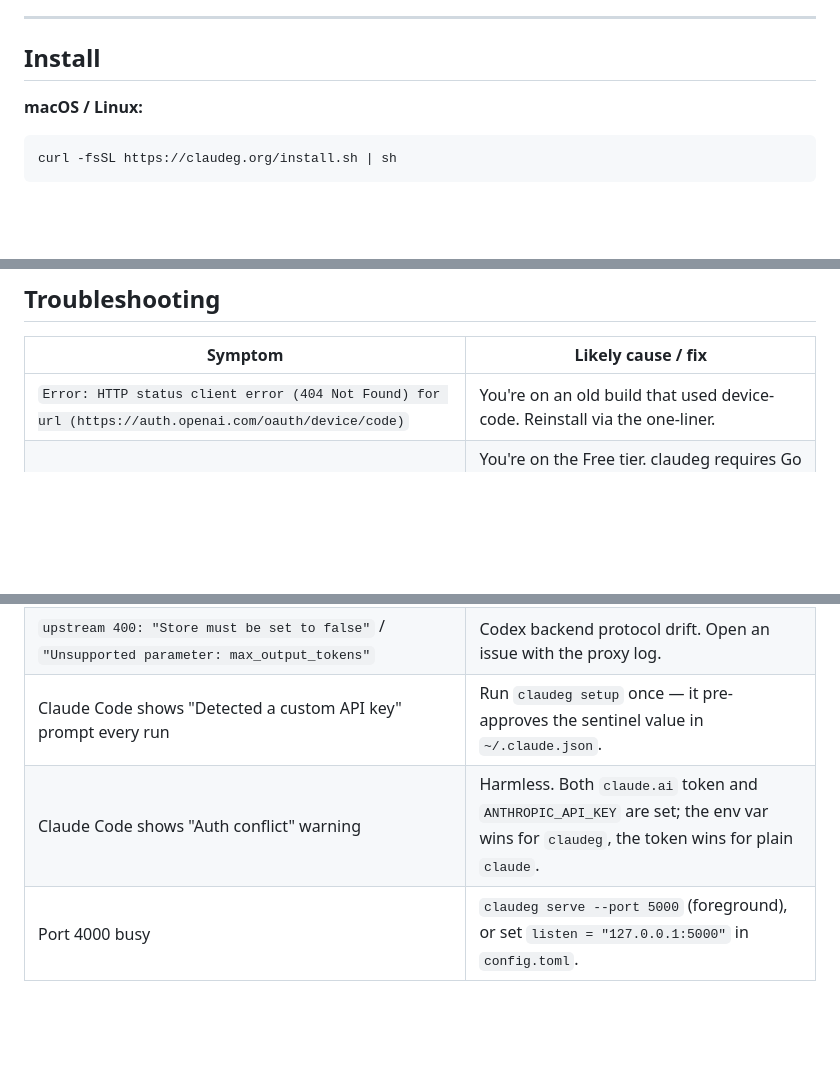
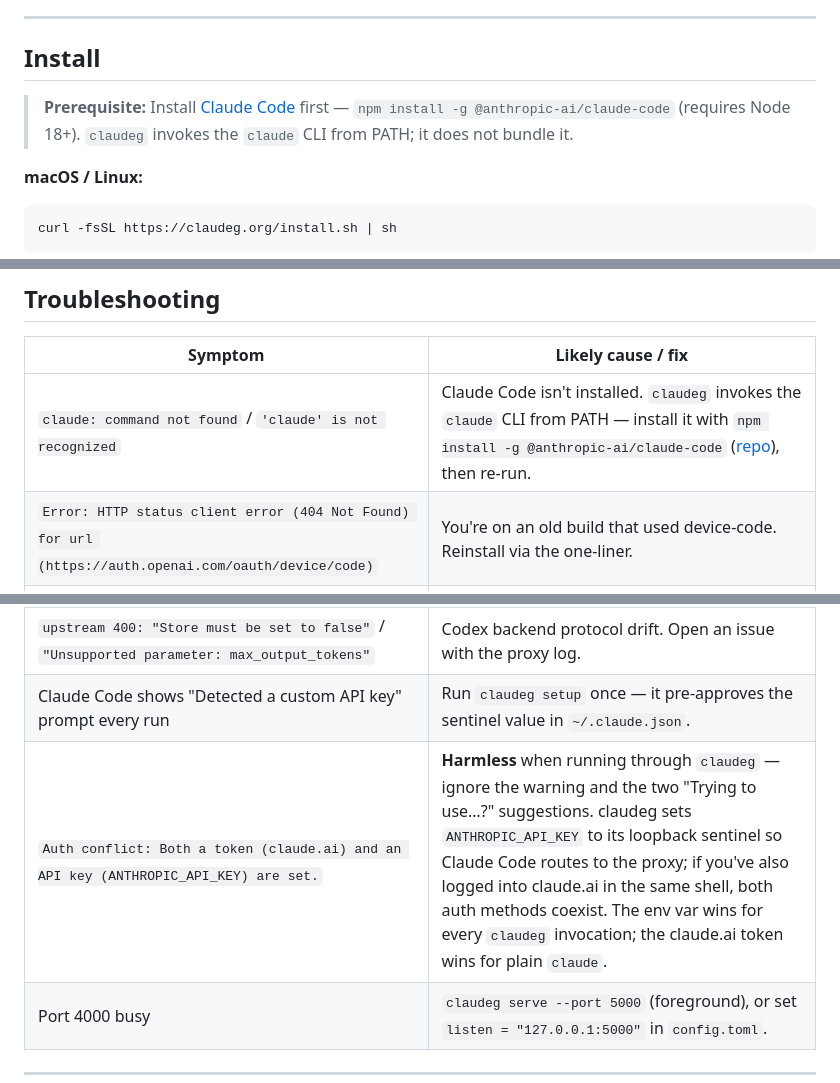
Before and after one commit to tuantong/claudeg, a Markdown page: README.md, 3 parts joined by grey strips. Drawn GitHub-style; blank space fills up the shorter version.

Commit message:
README: prereq + clarify auth-conflict and missing-claude UX
- Install section: add "Prerequisite: install Claude Code first" callout.
  claudeg invokes the `claude` CLI from PATH; it doesn't bundle it.
- Troubleshooting: new row for `claude: command not found` pointing at
  `npm install -g @anthropic-ai/claude-code`.
- Troubleshooting: rewrite the `Auth conflict` row to match the actual
  warning text and explicitly say to ignore the "Trying to use…?"
  suggestions (which would break claudeg if followed).

```diff
--- a/README.md
+++ b/README.md
@@ -18,6 +18,8 @@ Run **Claude Code** through your **ChatGPT subscription**.
 ---
 
 ## Install
+
+> **Prerequisite:** Install [Claude Code](https://github.com/anthropics/claude-code) first — `npm install -g @anthropic-ai/claude-code` (requires Node 18+). `claudeg` invokes the `claude` CLI from PATH; it does not bundle it.
 
 **macOS / Linux:**
 
@@ -156,6 +158,7 @@ listen = "127.0.0.1:4000"
 
 | Symptom | Likely cause / fix |
 |---|---|
+| `claude: command not found` / `'claude' is not recognized` | Claude Code isn't installed. `claudeg` invokes the `claude` CLI from PATH — install it with `npm install -g @anthropic-ai/claude-code` ([repo](https://github.com/anthropics/claude-code)), then re-run. |
 | `Error: HTTP status client error (404 Not Found) for url (https://auth.openai.com/oauth/device/code)` | You're on an old build that used device-code. Reinstall via the one-liner. |
 | `HTTP 403 subscription_required` from claudeg | You're on the Free tier. claudeg requires Go ($8/mo) or higher. Run `claudeg whoami` to confirm. |
 | `claudeg: jwt missing chatgpt_plan_type — assuming plus tier` warning | OpenAI's OAuth backend occasionally omits the tier claim. claudeg uses the Plus mapping as a safe default; usually clears on next token refresh. |
@@ -163,7 +166,7 @@ listen = "127.0.0.1:4000"
 | `upstream 400: "Instructions are required"` | Anthropic request had no `system` field — claudeg sends a default. If you still see this, file an issue. |
 | `upstream 400: "Store must be set to false"` / `"Unsupported parameter: max_output_tokens"` | Codex backend protocol drift. Open an issue with the proxy log. |
 | Claude Code shows "Detected a custom API key" prompt every run | Run `claudeg setup` once — it pre-approves the sentinel value in `~/.claude.json`. |
-| Claude Code shows "Auth conflict" warning | Harmless. Both `claude.ai` token and `ANTHROPIC_API_KEY` are set; the env var wins for `claudeg`, the token wins for plain `claude`. |
+| `Auth conflict: Both a token (claude.ai) and an API key (ANTHROPIC_API_KEY) are set.` | **Harmless** when running through `claudeg` — ignore the warning and the two "Trying to use…?" suggestions. claudeg sets `ANTHROPIC_API_KEY` to its loopback sentinel so Claude Code routes to the proxy; if you've also logged into claude.ai in the same shell, both auth methods coexist. The env var wins for every `claudeg` invocation; the claude.ai token wins for plain `claude`. |
 | Port 4000 busy | `claudeg serve --port 5000` (foreground), or set `listen = "127.0.0.1:5000"` in `config.toml`. |
 
 ---
```
